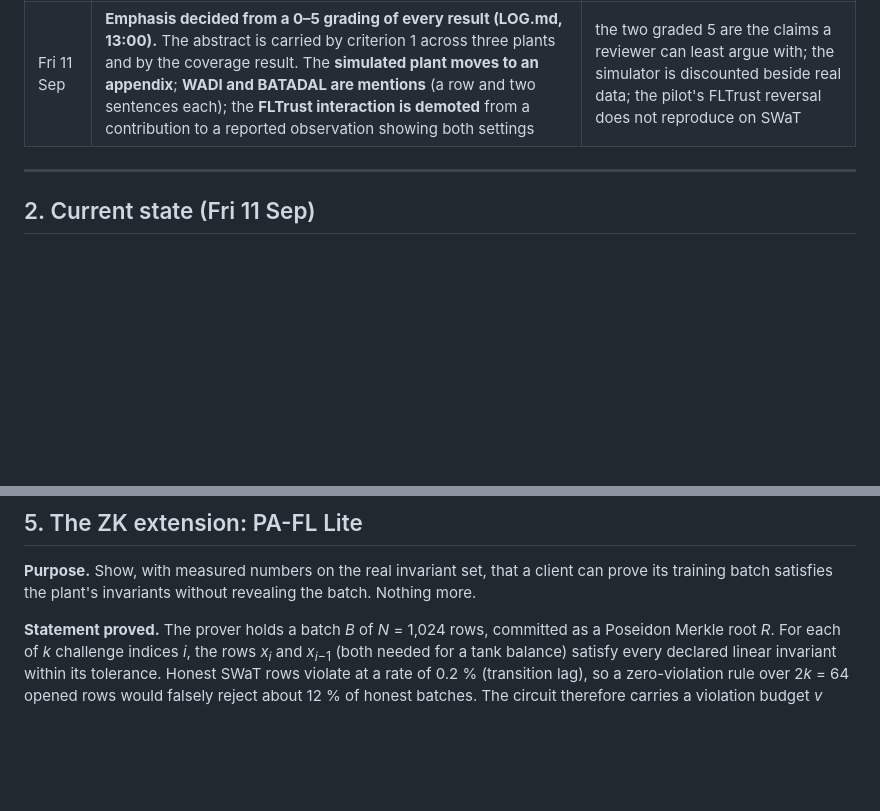
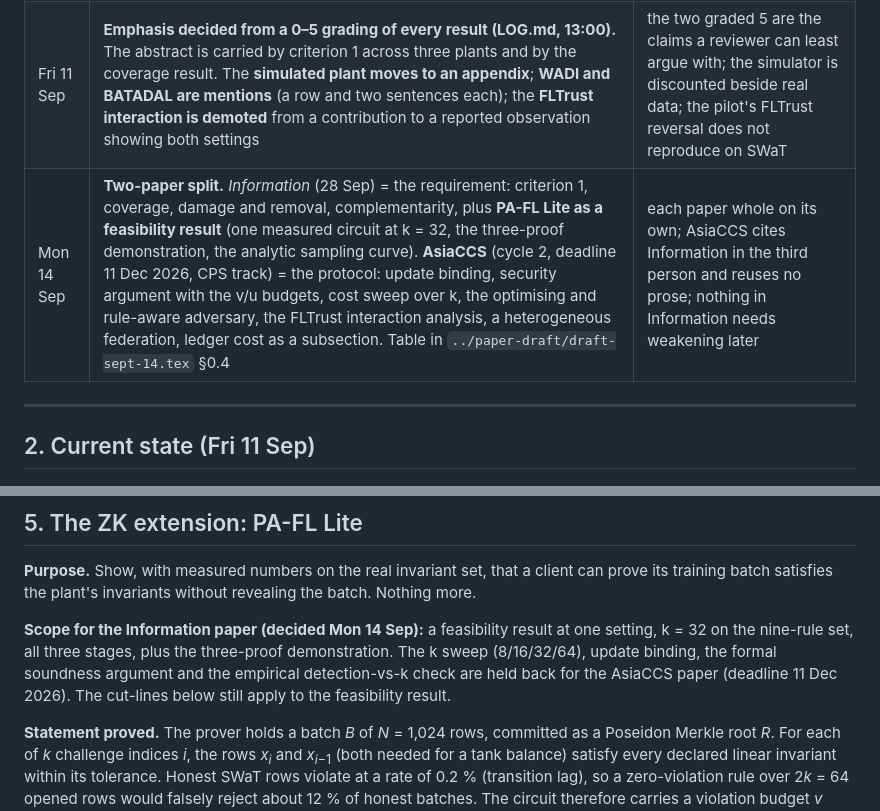
Before and after one commit to RMIT-BDSL/pafl, a Markdown page: PLAN-to-DATE.md, 2 parts joined by grey strips. Drawn GitHub-style; blank space fills up the shorter version.

Commit message:
Plan: two-paper split; PA-FL Lite scoped to a k=32 feasibility result for the September paper

```diff
--- a/PLAN-to-DATE.md
+++ b/PLAN-to-DATE.md
@@ -14,6 +14,7 @@
 | Fri 11 Sep | Damage on real data is **recall on the targeted attacks**, measured against the **honest-only** federation (same honest shards, attacker absent) | global F1 never moves under a targeted poison; the ten-client clean run differs by composition |
 | Fri 11 Sep | Repo holds code, tests, scripts and the result JSON the paper reads; no data, no caches, no LaTeX, no pilot-only material | licences; Overleaf owns the paper |
 | Fri 11 Sep | **Emphasis decided from a 0–5 grading of every result (LOG.md, 13:00).** The abstract is carried by criterion 1 across three plants and by the coverage result. The **simulated plant moves to an appendix**; **WADI and BATADAL are mentions** (a row and two sentences each); the **FLTrust interaction is demoted** from a contribution to a reported observation showing both settings | the two graded 5 are the claims a reviewer can least argue with; the simulator is discounted beside real data; the pilot's FLTrust reversal does not reproduce on SWaT |
+| Mon 14 Sep | **Two-paper split.** *Information* (28 Sep) = the requirement: criterion 1, coverage, damage and removal, complementarity, plus **PA-FL Lite as a feasibility result** (one measured circuit at k = 32, the three-proof demonstration, the analytic sampling curve). **AsiaCCS** (cycle 2, deadline 11 Dec 2026, CPS track) = the protocol: update binding, security argument with the v/u budgets, cost sweep over k, the optimising and rule-aware adversary, the FLTrust interaction analysis, a heterogeneous federation, ledger cost as a subsection. Table in `../paper-draft/draft-sept-14.tex` §0.4 | each paper whole on its own; AsiaCCS cites Information in the third person and reuses no prose; nothing in Information needs weakening later |
 
 
 ---
@@ -120,6 +121,11 @@ headline tables, because a simulator is discounted beside real data.
 
 **Purpose.** Show, with measured numbers on the real invariant set, that a client can prove its
 training batch satisfies the plant's invariants without revealing the batch. Nothing more.
+
+**Scope for the Information paper (decided Mon 14 Sep):** a feasibility result at one setting, k = 32 on the
+nine-rule set, all three stages, plus the three-proof demonstration. The k sweep (8/16/32/64), update binding, the
+formal soundness argument and the empirical detection-vs-k check are held back for the AsiaCCS paper (deadline
+11 Dec 2026). The cut-lines below still apply to the feasibility result.
 
 **Statement proved.** The prover holds a batch *B* of *N* = 1,024 rows, committed as a Poseidon
 Merkle root *R*. For each of *k* challenge indices *i*, the rows *x*<sub>*i*</sub> and
```
Also changed, not shown: zk/PLAN.md (+7 -0 lines).
